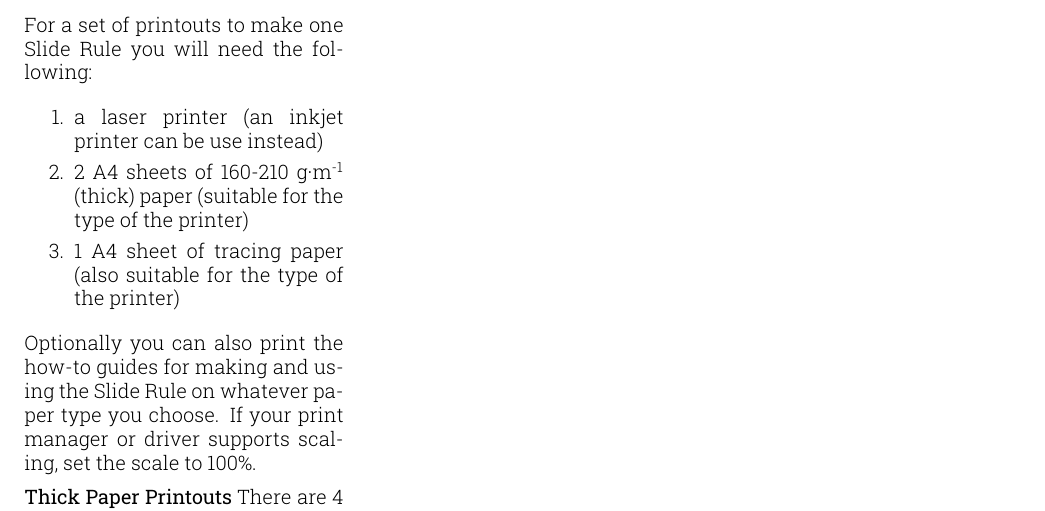
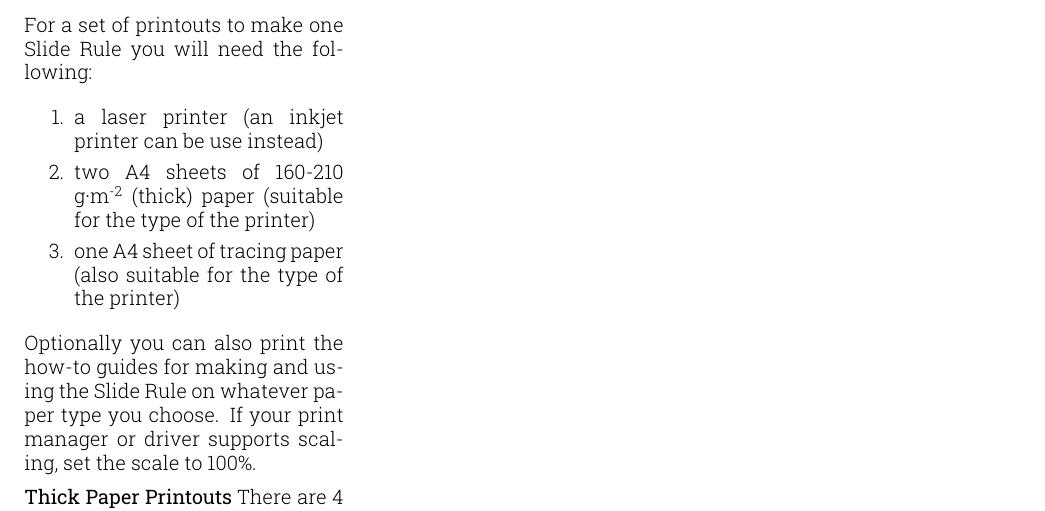
Before and after one commit to giorno/slipstick, a LaTeX document (tex/printing_en.tex): part of the page, cut so that both start at the same text. Compiled offline with XeLaTeX; a missing font is replaced by an installed copy or a similar font.

Commit message:
SLIP-10 Minor stylistical fixes in how-tos.

```diff
--- a/tex/printing_en.tex
+++ b/tex/printing_en.tex
@@ -26,8 +26,8 @@
       \setlength{\parskip}{0pt}
       \setlength{\parsep}{0pt}
       \item a laser printer (an inkjet printer can be use instead)
-      \item 2 A4 sheets of 160-210 g{\char"00B7}m\textsuperscript{-1} (thick) paper (suitable for the type of the printer)
-      \item 1 A4 sheet of tracing paper (also suitable for the type of the printer)
+      \item two A4 sheets of 160-210 g{\char"00B7}m\textsuperscript{-2} (thick) paper (suitable for the type of the printer)
+      \item one A4 sheet of tracing paper (also suitable for the type of the printer)
     \end{enumerate}
 
   Optionally you can also print the how-to guides for making and using the Slide Rule on whatever paper type you choose. If your print manager or driver supports scaling, set the scale to 100\%.
```
Also changed, not shown: tex/printing_sk.tex (+1 -1 lines).
